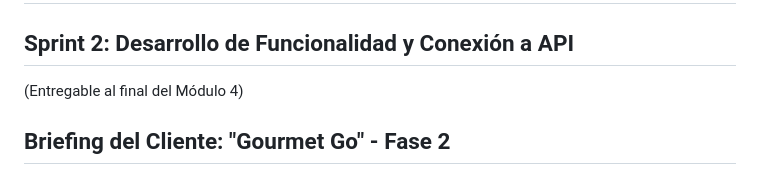
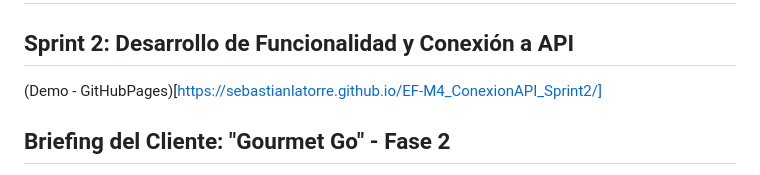
Before and after one commit to SebastianLatorre/EF-M4_ConexionAPI_Sprint2, a Markdown page: readme.md, the part around the change. Rendered like a GitHub page.

Commit message:
Update README with Sprint 2 details and demo link

```diff
--- a/readme.md
+++ b/readme.md
@@ -2,7 +2,7 @@
 
 ## Sprint 2: Desarrollo de Funcionalidad y Conexión a API
 
-(Entregable al final del Módulo 4)
+(Demo - GitHubPages)[https://sebastianlatorre.github.io/EF-M4_ConexionAPI_Sprint2/]
 
 ## Briefing del Cliente: "Gourmet Go" - Fase 2
 
```
